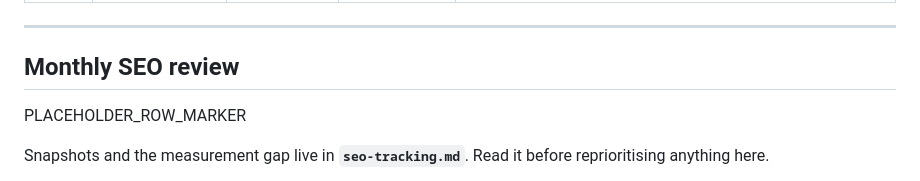
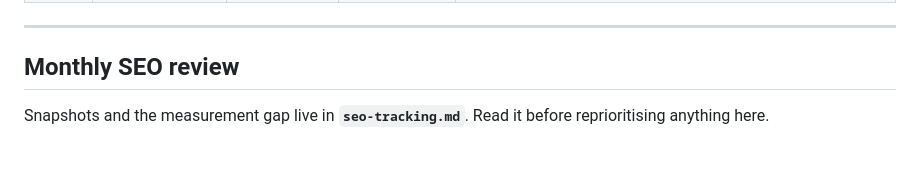
Before and after one commit to James363363/calgaryplumbingquotes-seo-site, a Markdown page: content-backlog.md, the part around one of its changes. Drawn GitHub-style; blank space fills up the shorter version.

```diff
--- a/content-backlog.md
+++ b/content-backlog.md
@@ -349,8 +350,6 @@ jobs, so the lane has produced nothing. See
 ---
 
 ## Monthly SEO review
-
-PLACEHOLDER_ROW_MARKER
 
 Snapshots and the measurement gap live in **`seo-tracking.md`**. Read it before
 reprioritising anything here.
```
Also changed, not shown: other parts of content-backlog.md (+1 -0 lines).
